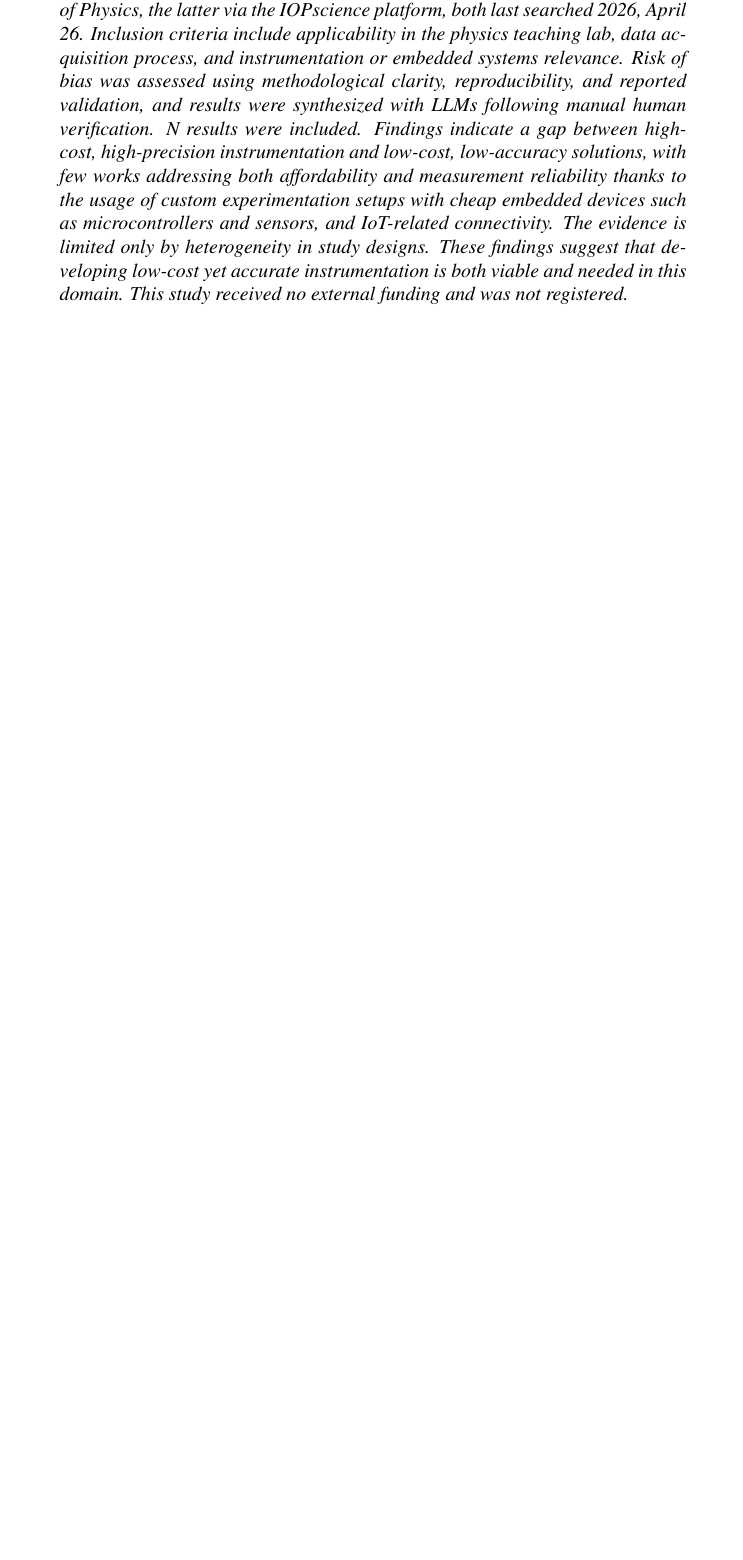
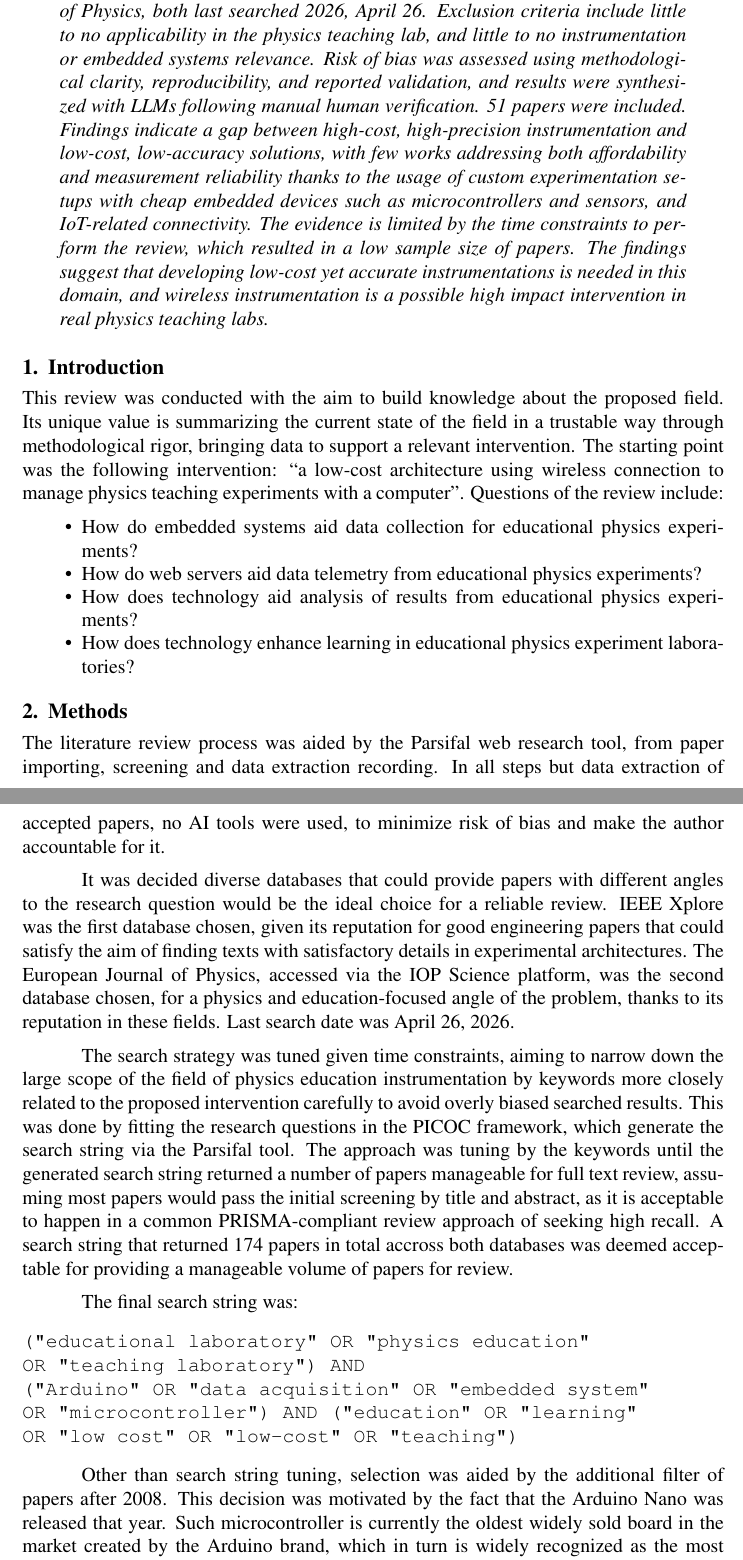
Before and after one commit to wilyJ80/review, a LaTeX paper (main.tex): part of page 1 of 4 before the commit and two parts of pages 1 and 2 of 5 after it, the two joined at a grey line, cut so that both start at the same text, the shorter picture padded with empty space. Compiled offline with pdfLaTeX; a missing bibliography style is replaced by a similar one.

Commit message:
feat: introduction and method

```diff
--- a/main.tex
+++ b/main.tex
@@ -9,7 +9,7 @@
 
 \sloppy
 
-\title{A systematic review on the embedded systems field applied to data collection-aided instrumentation for the Physics teaching lab}
+\title{A literature review on the embedded systems field applied to data collection-aided instrumentation for the Physics teaching lab}
 
 \author{Victor Hugo Bitencourt\inst{1}}
 
@@ -24,13 +24,46 @@
 \maketitle
 
 \begin{abstract}
-  A systematic review was conducted to understand the embedded systems field applied to data collection-aided instrumentation for the Physics teaching lab.
-  Databases searched include IEEE Xplore and the European Journal of Physics, the latter via the IOPscience platform, both last searched 2026, April 26.
-  Inclusion criteria include applicability in the physics teaching lab, data acquisition process, and instrumentation or embedded systems relevance.
+  A literature review was conducted to understand the embedded systems field applied to data collection-aided instrumentation for the Physics teaching lab.
+  Databases searched include IEEE Xplore and the European Journal of Physics, both last searched 2026, April 26.
+  Exclusion criteria include little to no applicability in the physics teaching lab, and little to no instrumentation or embedded systems relevance.
   Risk of bias was assessed using methodological clarity, reproducibility, and reported validation, and results were synthesized with LLMs following manual human verification.
-  N results were included.
+  51 papers were included.
   Findings indicate a gap between high-cost, high-precision instrumentation and low-cost, low-accuracy solutions, with few works addressing both affordability and measurement reliability thanks to the usage of custom experimentation setups with cheap embedded devices such as microcontrollers and sensors, and IoT-related connectivity.
-  The evidence is limited only by heterogeneity in study designs.
-  These findings suggest that developing low-cost yet accurate instrumentation is both viable and needed in this domain.
-  This study received no external funding and was not registered.
+  The evidence is limited by the time constraints to perform the review, which resulted in a low sample size of papers.
+  The findings suggest that developing low-cost yet accurate instrumentations is needed in this domain, and wireless instrumentation is a possible high impact intervention in real physics teaching labs.
 \end{abstract}
+
+\section{Introduction}
+
+This review was conducted with the aim to build knowledge about the proposed field.
+Its unique value is summarizing the current state of the field in a trustable way through methodological rigor, bringing data to support a relevant intervention.
+The starting point was the following intervention: ``a low-cost architecture using wireless connection to manage physics teaching experiments with a computer''.
+Questions of the review include:
+
+\begin{itemize}
+  \item How do embedded systems aid data collection for educational physics experiments?
+  \item How do web servers aid data telemetry from educational physics experiments?
+  \item How does technology aid analysis of results from educational physics experiments?
+  \item How does technology enhance learning in educational physics experiment laboratories?
+\end{itemize}
+
+\section{Methods}
+
+The literature review process was aided by the Parsifal web research tool, from paper importing, screening and data extraction recording. In all steps but data extraction of accepted papers, no AI tools were used, to minimize risk of bias and make the author accountable for it.
+
+It was decided diverse databases that could provide papers with different angles to the research question would be the ideal choice for a reliable review. IEEE Xplore was the first database chosen, given its reputation for good engineering papers that could satisfy the aim of finding texts with satisfactory details in experimental architectures. The European Journal of Physics, accessed via the IOP Science platform, was the second database chosen, for a physics and education-focused angle of the problem, thanks to its reputation in these fields. Last search date was April 26, 2026.
+
+The search strategy was tuned given time constraints, aiming to narrow down the large scope of the field of physics education instrumentation by keywords more closely related to the proposed intervention carefully to avoid overly biased searched results. This was done by fitting the research questions in the PICOC framework, which generate the search string via the Parsifal tool. The approach was tuning by the keywords until the generated search string returned a number of papers manageable for full text review, assuming most papers would pass the initial screening by title and abstract, as it is acceptable to happen in a common PRISMA-compliant review approach of seeking high recall. A search string that returned 174 papers in total accross both databases was deemed acceptable for providing a manageable volume of papers for review.
+
+The final search string was:
+
+\begin{verbatim}
+("educational laboratory" OR "physics education"
+OR "teaching laboratory") AND
+("Arduino" OR "data acquisition" OR "embedded system"
+OR "microcontroller") AND ("education" OR "learning"
+OR "low cost" OR "low-cost" OR "teaching")
+\end{verbatim}
+
+Other than search string tuning, selection was aided by the additional filter of papers after 2008. This decision was motivated by the fact that the Arduino Nano was released that year. Such microcontroller is currently the oldest widely sold board in the market created by the Arduino brand, which in turn is widely recognized as the most popular microcontroller brand.
```
Also changed, not shown: anotacoes.md (added, +36 -0 lines), main.tex (24 more changed lines), 1 other file.
